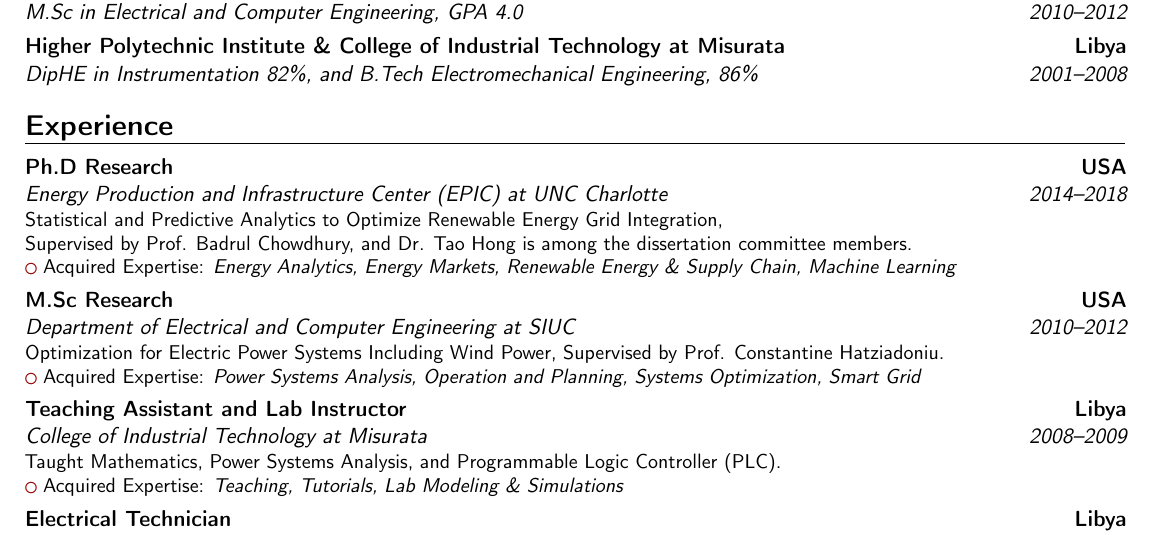
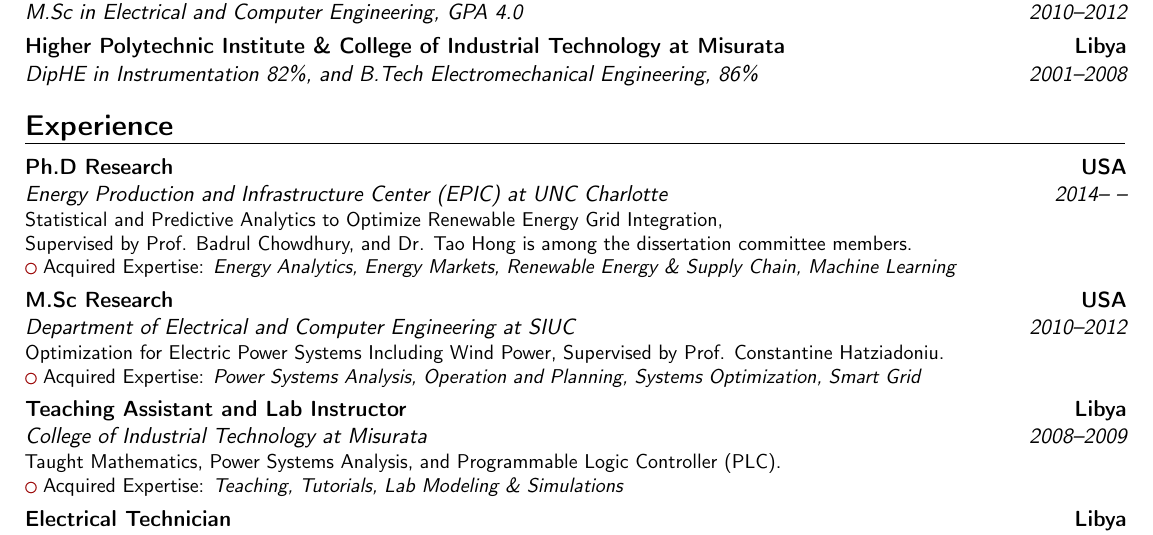
Before and after one commit to MohamedAbuella/Mohamed-Abuella-Resume, a LaTeX CV (Summary AI Data Analytics/AI CV_Resume Latex files/Mohamed Abuella_CV_AI.tex): part of page 1 of 2, cut so that both start at the same text. Compiled offline with pdfLaTeX.

Commit message:
Add files via upload

```diff
--- a/Summary AI Data Analytics/AI CV_Resume Latex files/Mohamed Abuella_CV_AI.tex
+++ b/Summary AI Data Analytics/AI CV_Resume Latex files/Mohamed Abuella_CV_AI.tex
@@ -117,7 +117,7 @@
 \section{Experience}
 %\subsection{Vocational}
 %\cventry{year--year}{Job title}{Employer}{City}{}{General description no longer than 1--2 lines.\newline{}%
-\cventry{2014--2018}{Energy Production and Infrastructure Center (EPIC) at UNC Charlotte}{Ph.D Research}{USA}{}{Statistical and Predictive Analytics to Optimize Renewable Energy Grid Integration, \\Supervised by Prof. Badrul Chowdhury, and Dr. Tao Hong is among the dissertation committee members. \newline{}
+\cventry{2014-- --}{Energy Production and Infrastructure Center (EPIC) at UNC Charlotte}{Ph.D Research}{USA}{}{Statistical and Predictive Analytics to Optimize Renewable Energy Grid Integration, \\Supervised by Prof. Badrul Chowdhury, and Dr. Tao Hong is among the dissertation committee members. \newline{}
 \cvlistitem{Acquired Expertise: \emph{Energy Analytics, Energy Markets, Renewable Energy \& Supply Chain, Machine Learning}}}
 
 \cventry{2010--2012}{Department of Electrical and Computer Engineering at SIUC}{M.Sc Research}{USA}{}{Optimization for Electric Power Systems Including Wind Power, Supervised by Prof. Constantine Hatziadoniu.\newline{}
```
Also changed, not shown: Summary AI Data Analytics/AI CV_Resume Latex files/Mohamed Abuella_Resume_AI.tex (+1 -1 lines), Summary AI Data Analytics/AI CV_Resume Latex files/Mohamed Abuella_CV_AI.pdf, Summary AI Data Analytics/AI CV_Resume Latex files/Mohamed Abuella_Resume_AI.pdf, 4 other files.
